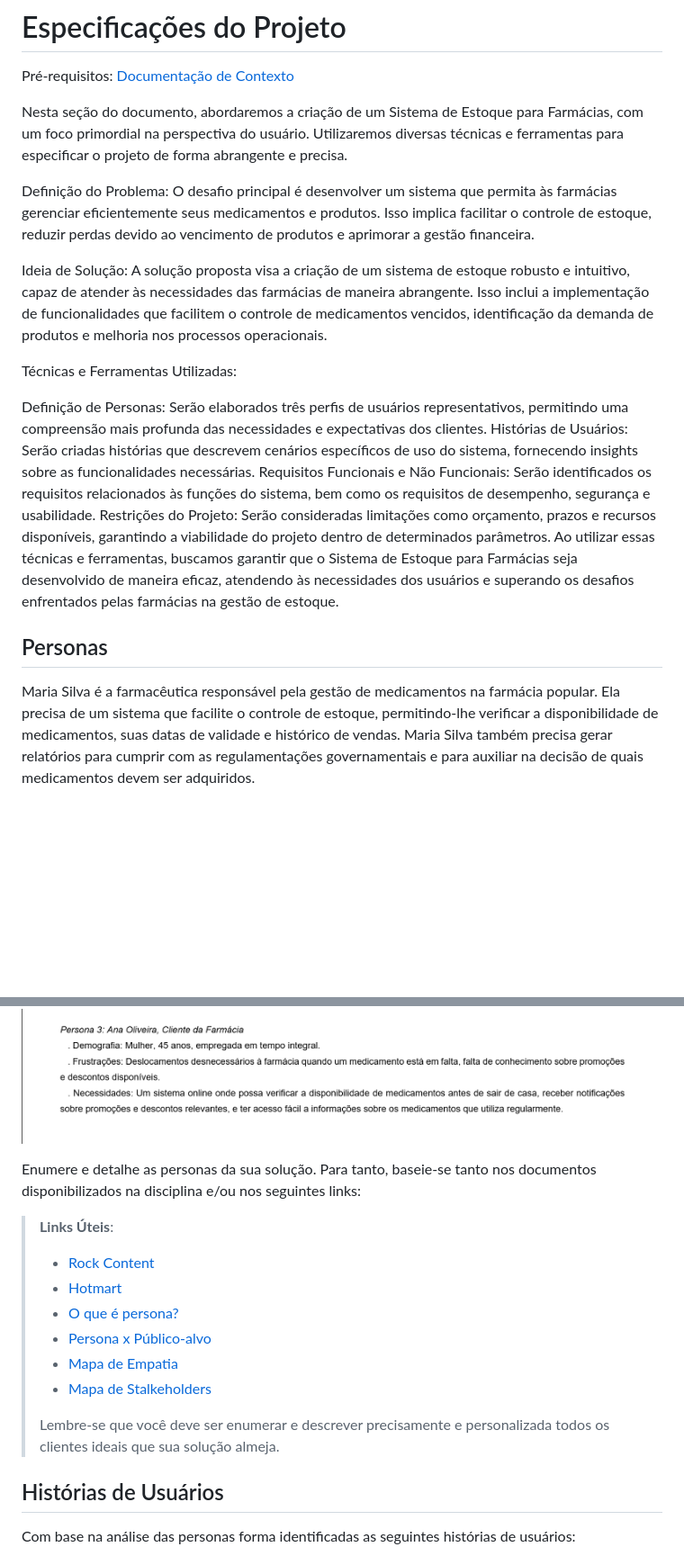
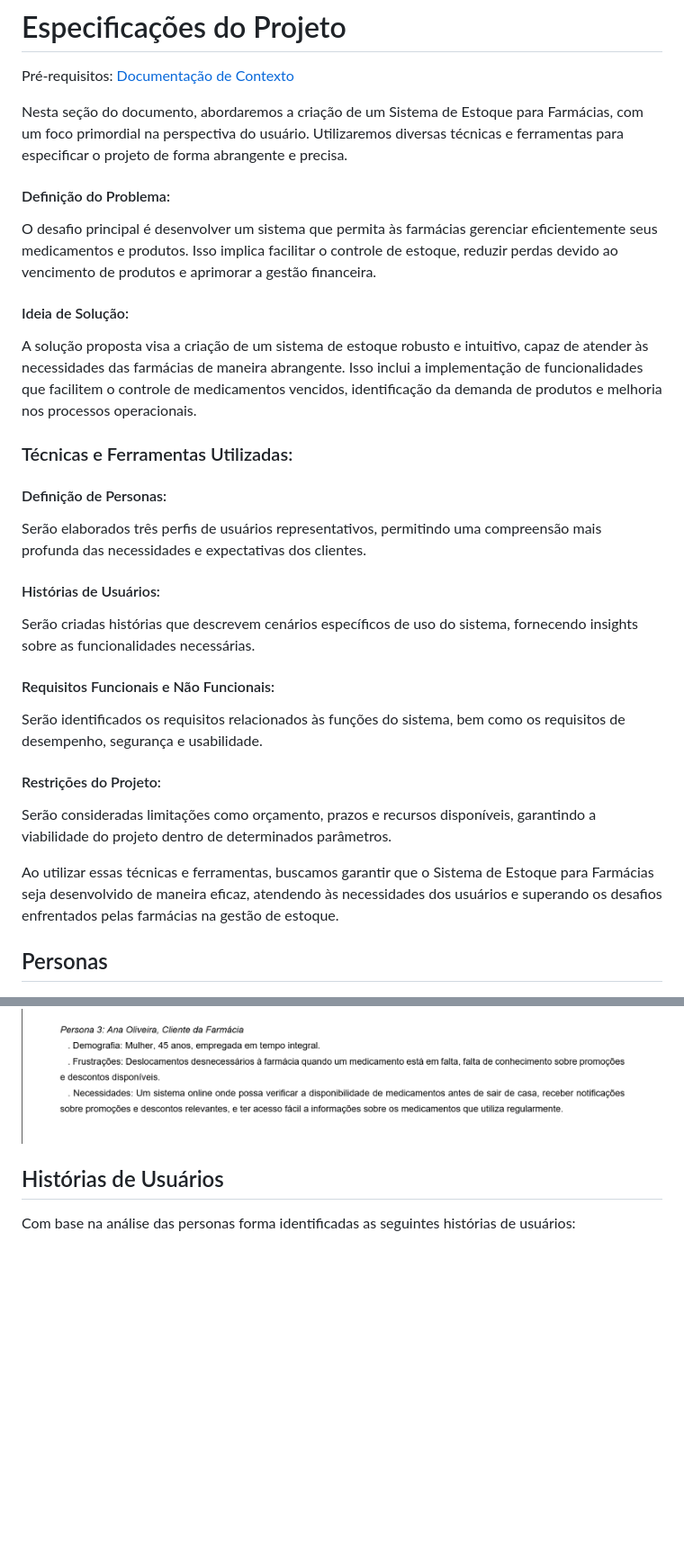
Before and after one commit to ICEI-PUC-Minas-PMV-SInt/pmv-sint-2024-1-e3-proj-back-t1-time-1, a Markdown page: docs/02-Especificação do Projeto.md, 2 parts joined by grey strips. Shown at 90% size. Drawn GitHub-style; blank space fills up the shorter version.

```diff
--- a/docs/02-Especificação do Projeto.md
+++ b/docs/02-Especificação do Projeto.md
@@ -4,40 +4,31 @@
 
 Nesta seção do documento, abordaremos a criação de um Sistema de Estoque para Farmácias, com um foco primordial na perspectiva do usuário. Utilizaremos diversas técnicas e ferramentas para especificar o projeto de forma abrangente e precisa.
 
-Definição do Problema:
+#### Definição do Problema:
 O desafio principal é desenvolver um sistema que permita às farmácias gerenciar eficientemente seus medicamentos e produtos. Isso implica facilitar o controle de estoque, reduzir perdas devido ao vencimento de produtos e aprimorar a gestão financeira.
 
-Ideia de Solução:
+#### Ideia de Solução:
 A solução proposta visa a criação de um sistema de estoque robusto e intuitivo, capaz de atender às necessidades das farmácias de maneira abrangente. Isso inclui a implementação de funcionalidades que facilitem o controle de medicamentos vencidos, identificação da demanda de produtos e melhoria nos processos operacionais.
 
-Técnicas e Ferramentas Utilizadas:
+### Técnicas e Ferramentas Utilizadas:
 
-Definição de Personas: Serão elaborados três perfis de usuários representativos, permitindo uma compreensão mais profunda das necessidades e expectativas dos clientes.
-Histórias de Usuários: Serão criadas histórias que descrevem cenários específicos de uso do sistema, fornecendo insights sobre as funcionalidades necessárias.
-Requisitos Funcionais e Não Funcionais: Serão identificados os requisitos relacionados às funções do sistema, bem como os requisitos de desempenho, segurança e usabilidade.
-Restrições do Projeto: Serão consideradas limitações como orçamento, prazos e recursos disponíveis, garantindo a viabilidade do projeto dentro de determinados parâmetros.
+#### Definição de Personas:
+Serão elaborados três perfis de usuários representativos, permitindo uma compreensão mais profunda das necessidades e expectativas dos clientes.
+
+#### Histórias de Usuários:
+Serão criadas histórias que descrevem cenários específicos de uso do sistema, fornecendo insights sobre as funcionalidades necessárias.
+#### Requisitos Funcionais e Não Funcionais:
+Serão identificados os requisitos relacionados às funções do sistema, bem como os requisitos de desempenho, segurança e usabilidade.
+#### Restrições do Projeto:
+Serão consideradas limitações como orçamento, prazos e recursos disponíveis, garantindo a viabilidade do projeto dentro de determinados parâmetros.
+
 Ao utilizar essas técnicas e ferramentas, buscamos garantir que o Sistema de Estoque para Farmácias seja desenvolvido de maneira eficaz, atendendo às necessidades dos usuários e superando os desafios enfrentados pelas farmácias na gestão de estoque.
 
 ## Personas
 
-Maria Silva é a farmacêutica responsável pela gestão de medicamentos na farmácia popular. Ela precisa de um sistema que facilite o controle de estoque, permitindo-lhe verificar a disponibilidade de medicamentos, suas datas de validade e histórico de vendas. Maria Silva também precisa gerar relatórios para cumprir com as regulamentações governamentais e para auxiliar na decisão de quais medicamentos devem ser adquiridos.
-
 ![Personas](./img/Personas/persona_1.png)
 ![Personas](./img/Personas/persona_2.png)
 ![Personas](./img/Personas/persona_3.png)
-
-Enumere e detalhe as personas da sua solução. Para tanto, baseie-se tanto nos documentos disponibilizados na disciplina e/ou nos seguintes links:
-
-> **Links Úteis**:
->
-> - [Rock Content](https://rockcontent.com/blog/personas/)
-> - [Hotmart](https://blog.hotmart.com/pt-br/como-criar-persona-negocio/)
-> - [O que é persona?](https://resultadosdigitais.com.br/blog/persona-o-que-e/)
-> - [Persona x Público-alvo](https://flammo.com.br/blog/persona-e-publico-alvo-qual-a-diferenca/)
-> - [Mapa de Empatia](https://resultadosdigitais.com.br/blog/mapa-da-empatia/)
-> - [Mapa de Stalkeholders](https://www.racecomunicacao.com.br/blog/como-fazer-o-mapeamento-de-stakeholders/)
->
-> Lembre-se que você deve ser enumerar e descrever precisamente e personalizada todos os clientes ideais que sua solução almeja.
 
 ## Histórias de Usuários
 
```
Also changed, not shown: docs/01-Documentação de Contexto.md (+9 -20 lines).
